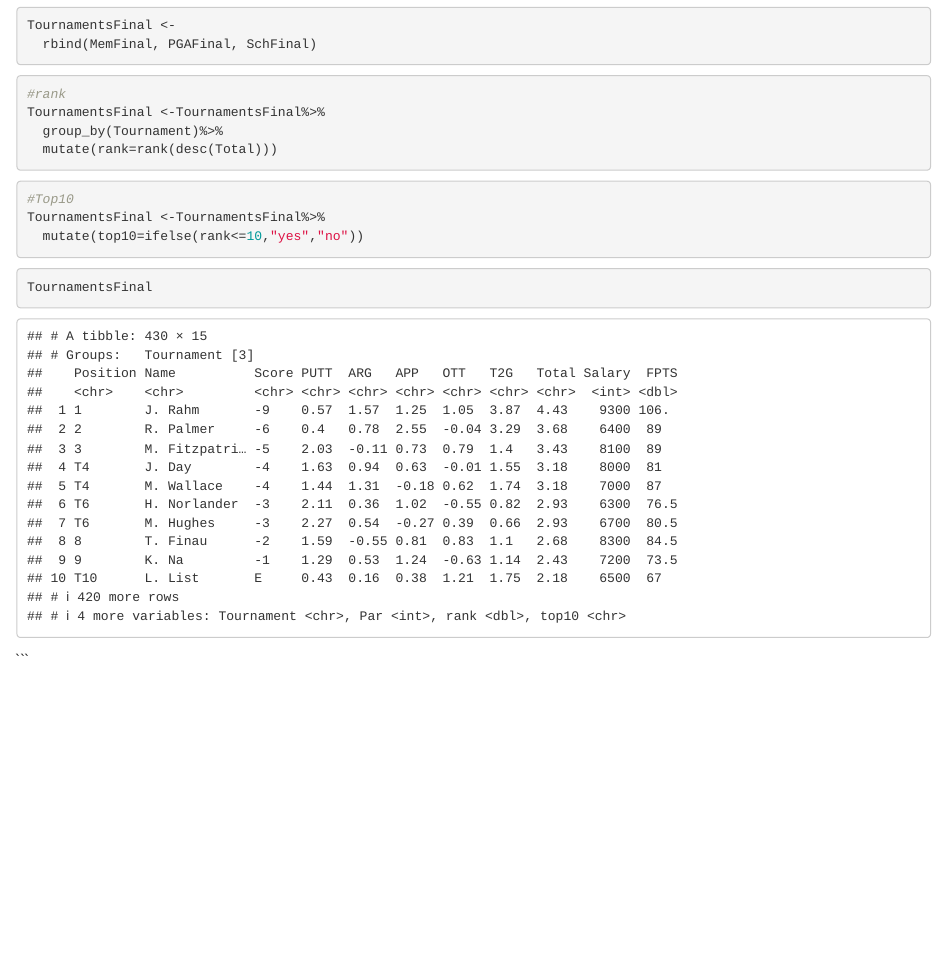
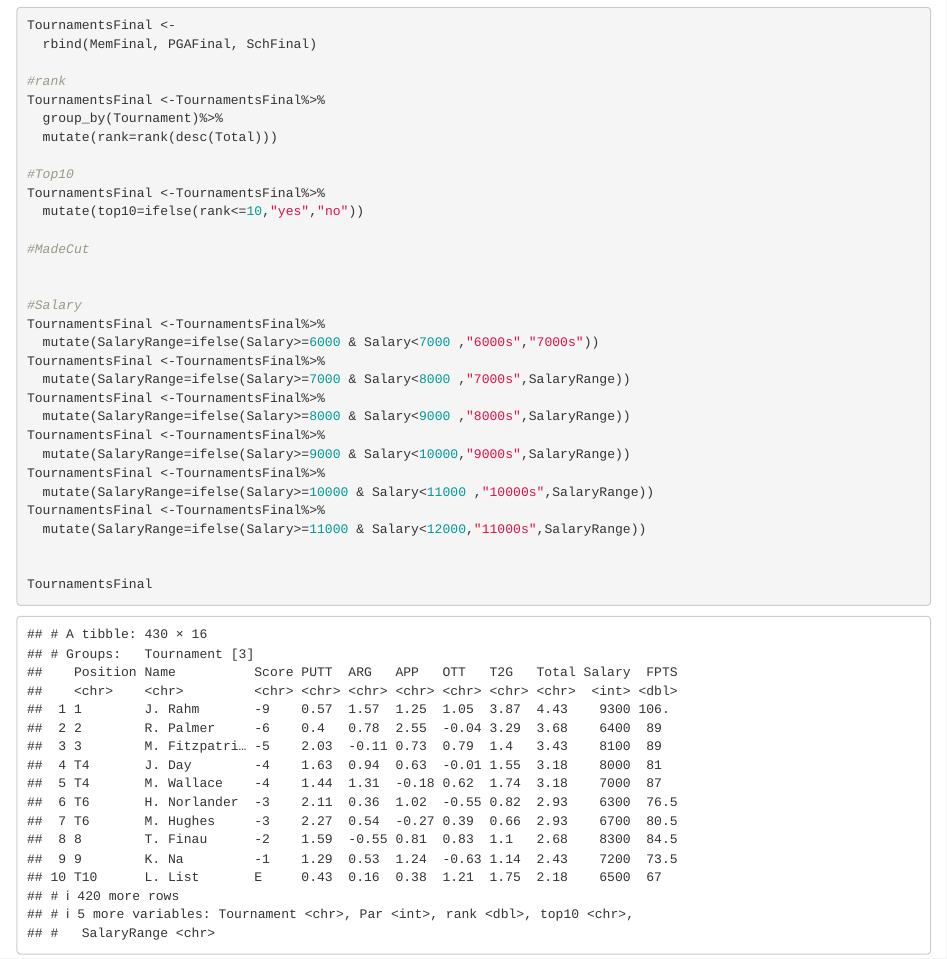
Before and after one commit to chadhardin/ProjectTeam13-3, an R Markdown document (FinalProject.Rmd): the page in a window 1100 px wide, from 7160 px down. Rendered offline with R 4.5, knitr and Pandoc, with nearby package versions.

Commit message:
salary range

````diff
--- a/FinalProject.Rmd
+++ b/FinalProject.Rmd
@@ -70,23 +70,32 @@ SchFinal
 TournamentsFinal <-
   rbind(MemFinal, PGAFinal, SchFinal)
 
-```
-
-```{r}
 #rank
 TournamentsFinal <-TournamentsFinal%>%
   group_by(Tournament)%>%
   mutate(rank=rank(desc(Total)))
-```
 
-```{r}
 #Top10
 TournamentsFinal <-TournamentsFinal%>%
   mutate(top10=ifelse(rank<=10,"yes","no"))
-```
 
-```{r}
+#MadeCut
+
+
+#Salary
+TournamentsFinal <-TournamentsFinal%>%
+  mutate(SalaryRange=ifelse(Salary>=6000 & Salary<7000 ,"6000s","7000s"))
+TournamentsFinal <-TournamentsFinal%>%
+  mutate(SalaryRange=ifelse(Salary>=7000 & Salary<8000 ,"7000s",SalaryRange))
+TournamentsFinal <-TournamentsFinal%>%
+  mutate(SalaryRange=ifelse(Salary>=8000 & Salary<9000 ,"8000s",SalaryRange))
+TournamentsFinal <-TournamentsFinal%>%
+  mutate(SalaryRange=ifelse(Salary>=9000 & Salary<10000,"9000s",SalaryRange))
+TournamentsFinal <-TournamentsFinal%>%
+  mutate(SalaryRange=ifelse(Salary>=10000 & Salary<11000 ,"10000s",SalaryRange))
+TournamentsFinal <-TournamentsFinal%>%
+  mutate(SalaryRange=ifelse(Salary>=11000 & Salary<12000,"11000s",SalaryRange))
+
+
 TournamentsFinal
 ```
-
-```
````
